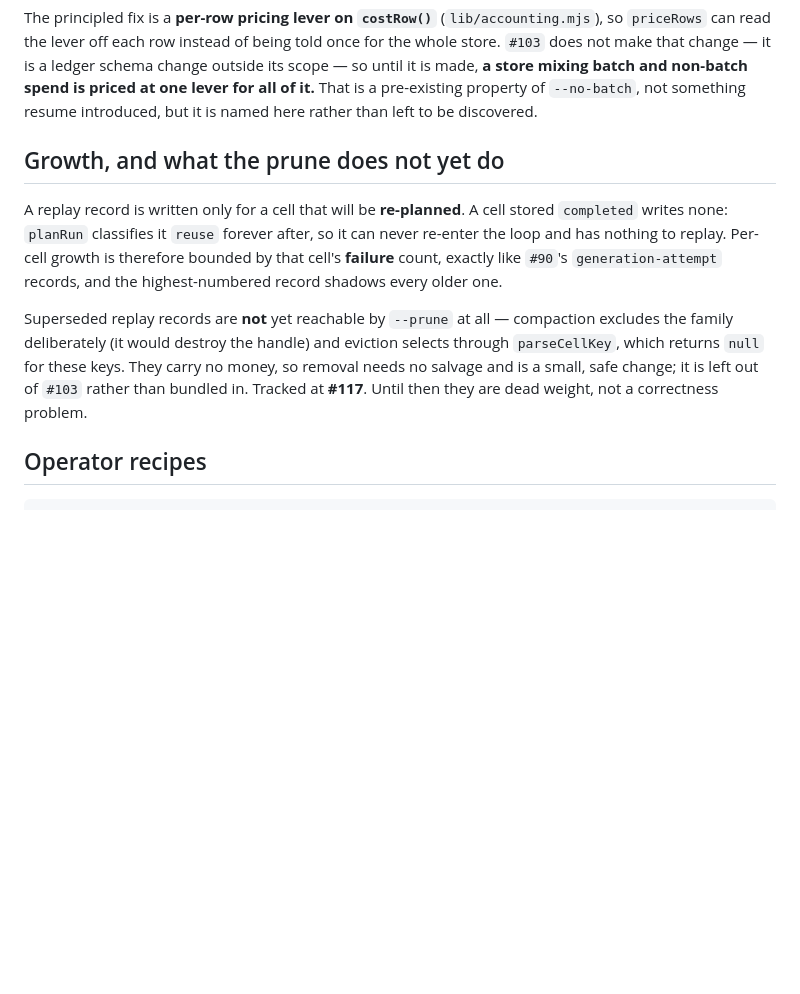
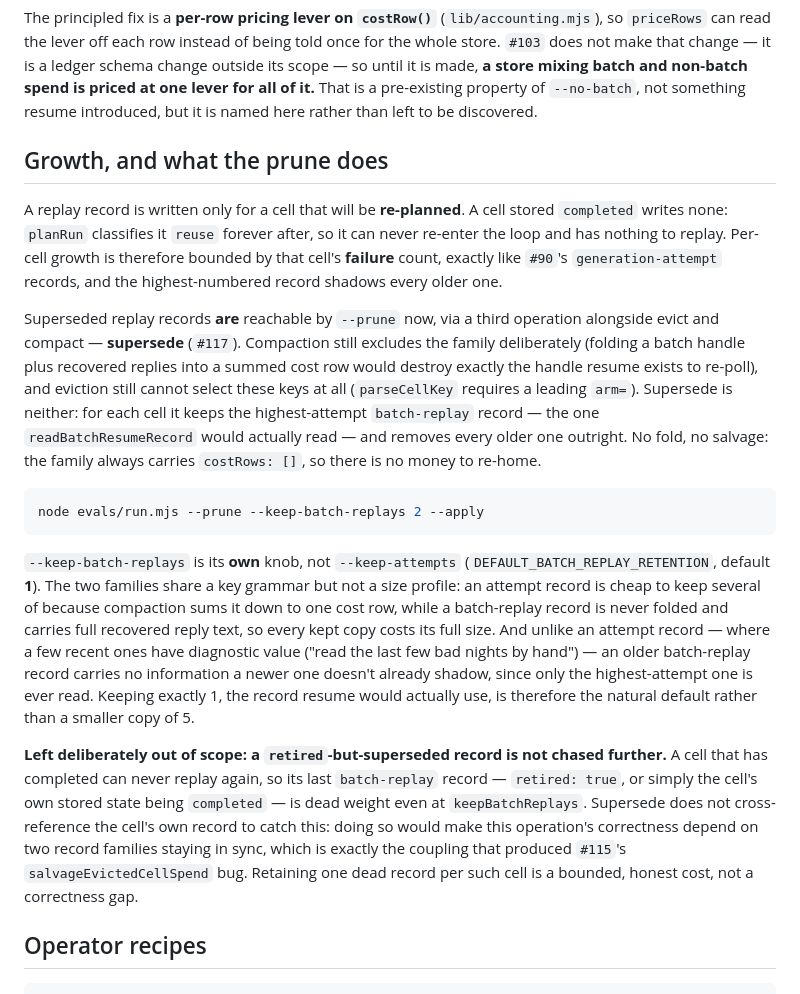
Before and after one commit to Kromatic-Innovation/ideate-core-evals, a Markdown page: docs/resuming-batches.md, the part around the change. GitHub-like rendering; blank space fills up the shorter version.

Commit message:
docs/resuming-batches: describe the supersede prune operation (#117)
Updates "Growth, and what the prune does not yet do" (now "...and what
the prune does") to describe the supersede operation added in the
prior commit, the --keep-batch-replays knob and its default, and the
retired-record scoping decision.

Co-Authored-By: Claude Sonnet 5 <noreply@anthropic.com>
Claude-Session: https://claude.ai/code/session_017orMYbY2iYVqREQ3MnvPbL

````diff
--- a/docs/resuming-batches.md
+++ b/docs/resuming-batches.md
@@ -136,7 +136,7 @@ mixing batch and non-batch spend is priced at one lever for all of it.** That
 is a pre-existing property of `--no-batch`, not something resume introduced,
 but it is named here rather than left to be discovered.
 
-## Growth, and what the prune does not yet do
+## Growth, and what the prune does
 
 A replay record is written only for a cell that will be **re-planned**. A cell
 stored `completed` writes none: `planRun` classifies it `reuse` forever after,
@@ -145,12 +145,41 @@ therefore bounded by that cell's **failure** count, exactly like `#90`'s
 `generation-attempt` records, and the highest-numbered record shadows every
 older one.
 
-Superseded replay records are **not** yet reachable by `--prune` at all —
-compaction excludes the family deliberately (it would destroy the handle) and
-eviction selects through `parseCellKey`, which returns `null` for these keys.
-They carry no money, so removal needs no salvage and is a small, safe change;
-it is left out of `#103` rather than bundled in. Tracked at **#117**. Until
-then they are dead weight, not a correctness problem.
+Superseded replay records **are** reachable by `--prune` now, via a third
+operation alongside evict and compact — **supersede** (`#117`). Compaction
+still excludes the family deliberately (folding a batch handle plus recovered
+replies into a summed cost row would destroy exactly the handle resume exists
+to re-poll), and eviction still cannot select these keys at all (`parseCellKey`
+requires a leading `arm=`). Supersede is neither: for each cell it keeps the
+highest-attempt `batch-replay` record — the one `readBatchResumeRecord` would
+actually read — and removes every older one outright. No fold, no salvage:
+the family always carries `costRows: []`, so there is no money to re-home.
+
+```bash
+node evals/run.mjs --prune --keep-batch-replays 2 --apply
+```
+
+`--keep-batch-replays` is its **own** knob, not `--keep-attempts`
+(`DEFAULT_BATCH_REPLAY_RETENTION`, default **1**). The two families share a
+key grammar but not a size profile: an attempt record is cheap to keep several
+of because compaction sums it down to one cost row, while a batch-replay
+record is never folded and carries full recovered reply text, so every kept
+copy costs its full size. And unlike an attempt record — where a few recent
+ones have diagnostic value ("read the last few bad nights by hand") — an
+older batch-replay record carries no information a newer one doesn't already
+shadow, since only the highest-attempt one is ever read. Keeping exactly 1,
+the record resume would actually use, is therefore the natural default rather
+than a smaller copy of 5.
+
+**Left deliberately out of scope: a `retired`-but-superseded record is not
+chased further.** A cell that has completed can never replay again, so its
+last `batch-replay` record — `retired: true`, or simply the cell's own stored
+state being `completed` — is dead weight even at `keepBatchReplays`. Supersede
+does not cross-reference the cell's own record to catch this: doing so would
+make this operation's correctness depend on two record families staying in
+sync, which is exactly the coupling that produced `#115`'s
+`salvageEvictedCellSpend` bug. Retaining one dead record per such cell is a
+bounded, honest cost, not a correctness gap.
 
 ## Operator recipes
 
````
